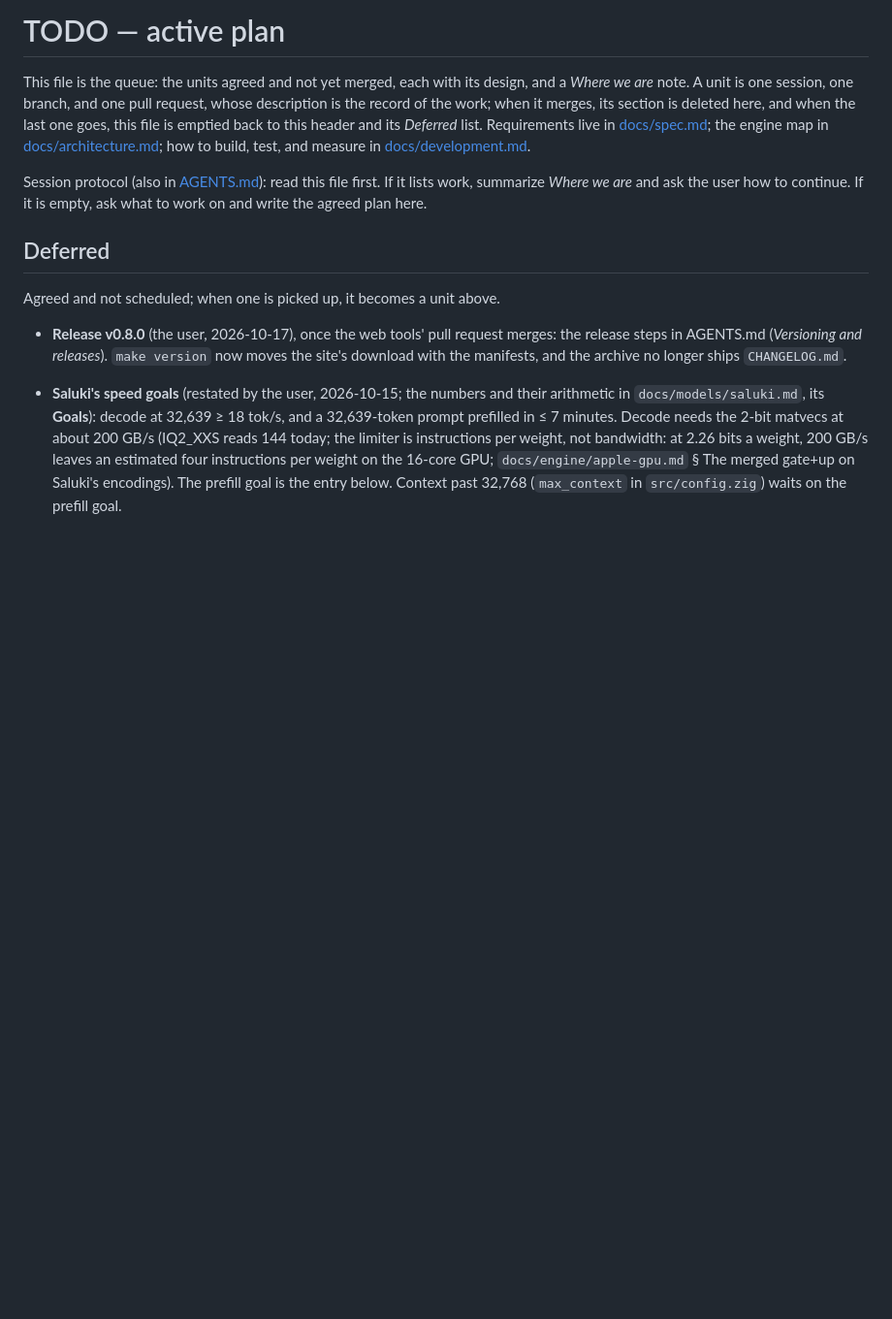
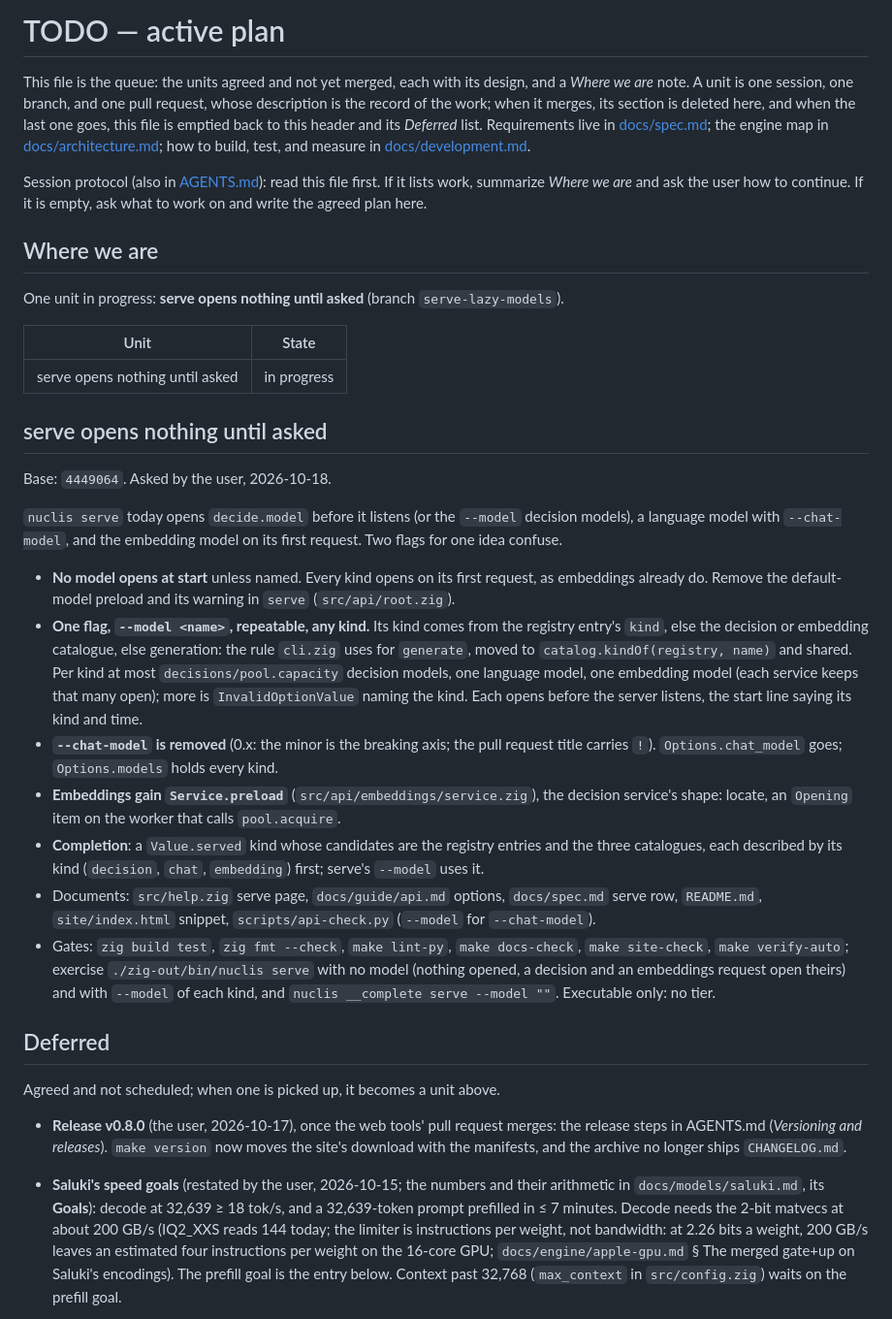
Before and after one commit to tildaslashalef/nuclis, a Markdown page: TODO.md, the part around the change. Shown at 97% size. GitHub-like rendering; blank space fills up the shorter version.

Commit message:
docs(todo): plan serve opening nothing until asked

```diff
--- a/TODO.md
+++ b/TODO.md
@@ -11,6 +11,52 @@ test, and measure in [docs/development.md](docs/development.md).
 Session protocol (also in [AGENTS.md](AGENTS.md)): read this file first. If
 it lists work, summarize *Where we are* and ask the user how to continue. If
 it is empty, ask what to work on and write the agreed plan here.
+
+## Where we are
+
+One unit in progress: **serve opens nothing until asked** (branch
+`serve-lazy-models`).
+
+| Unit | State |
+| --- | --- |
+| serve opens nothing until asked | in progress |
+
+## serve opens nothing until asked
+
+Base: `4449064`. Asked by the user, 2026-10-18.
+
+`nuclis serve` today opens `decide.model` before it listens (or the
+`--model` decision models), a language model with `--chat-model`, and the
+embedding model on its first request. Two flags for one idea confuse.
+
+- **No model opens at start** unless named. Every kind opens on its first
+  request, as embeddings already do. Remove the default-model preload and
+  its warning in `serve` (`src/api/root.zig`).
+- **One flag, `--model <name>`, repeatable, any kind.** Its kind comes
+  from the registry entry's `kind`, else the decision or embedding
+  catalogue, else generation: the rule `cli.zig` uses for `generate`,
+  moved to `catalog.kindOf(registry, name)` and shared. Per kind at most
+  `decisions/pool.capacity` decision models, one language model, one
+  embedding model (each service keeps that many open); more is
+  `InvalidOptionValue` naming the kind. Each opens before the server
+  listens, the start line saying its kind and time.
+- **`--chat-model` is removed** (0.x: the minor is the breaking axis; the
+  pull request title carries `!`). `Options.chat_model` goes;
+  `Options.models` holds every kind.
+- **Embeddings gain `Service.preload`** (`src/api/embeddings/service.zig`),
+  the decision service's shape: locate, an `Opening` item on the worker
+  that calls `pool.acquire`.
+- **Completion**: a `Value.served` kind whose candidates are the registry
+  entries and the three catalogues, each described by its kind
+  (`decision`, `chat`, `embedding`) first; serve's `--model` uses it.
+- Documents: `src/help.zig` serve page, `docs/guide/api.md` options,
+  `docs/spec.md` serve row, `README.md`, `site/index.html` snippet,
+  `scripts/api-check.py` (`--model` for `--chat-model`).
+- Gates: `zig build test`, `zig fmt --check`, `make lint-py`,
+  `make docs-check`, `make site-check`, `make verify-auto`; exercise
+  `./zig-out/bin/nuclis serve` with no model (nothing opened, a decision
+  and an embeddings request open theirs) and with `--model` of each kind,
+  and `nuclis __complete serve --model ""`. Executable only: no tier.
 
 ## Deferred
 
```
